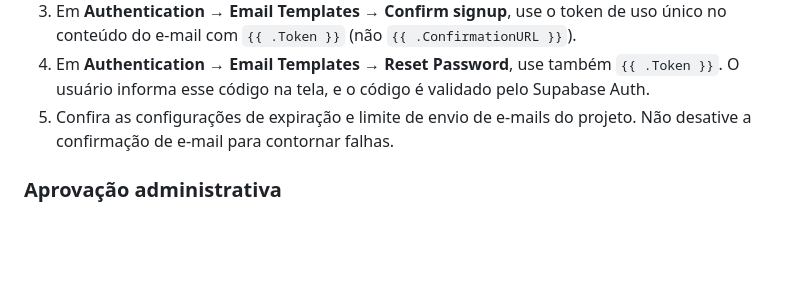
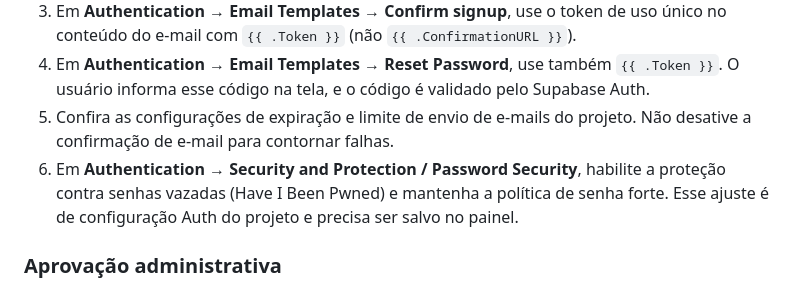
Before and after one commit to Cadeaporta/infrahub-tv-plantao, a Markdown page: docs/TVS_AUTH_SETUP.md, the part around the change. GitHub-like rendering; blank space fills up the shorter version.

Commit message:
Document required Supabase password security settings

```diff
--- a/docs/TVS_AUTH_SETUP.md
+++ b/docs/TVS_AUTH_SETUP.md
@@ -80,6 +80,7 @@ A tela de TVs oferece recuperação por código de e-mail e criação de conta.
 3. Em **Authentication → Email Templates → Confirm signup**, use o token de uso único no conteúdo do e-mail com `{{ .Token }}` (não `{{ .ConfirmationURL }}`).
 4. Em **Authentication → Email Templates → Reset Password**, use também `{{ .Token }}`. O usuário informa esse código na tela, e o código é validado pelo Supabase Auth.
 5. Confira as configurações de expiração e limite de envio de e-mails do projeto. Não desative a confirmação de e-mail para contornar falhas.
+6. Em **Authentication → Security and Protection / Password Security**, habilite a proteção contra senhas vazadas (Have I Been Pwned) e mantenha a política de senha forte. Esse ajuste é de configuração Auth do projeto e precisa ser salvo no painel.
 
 ### Aprovação administrativa
 
```
